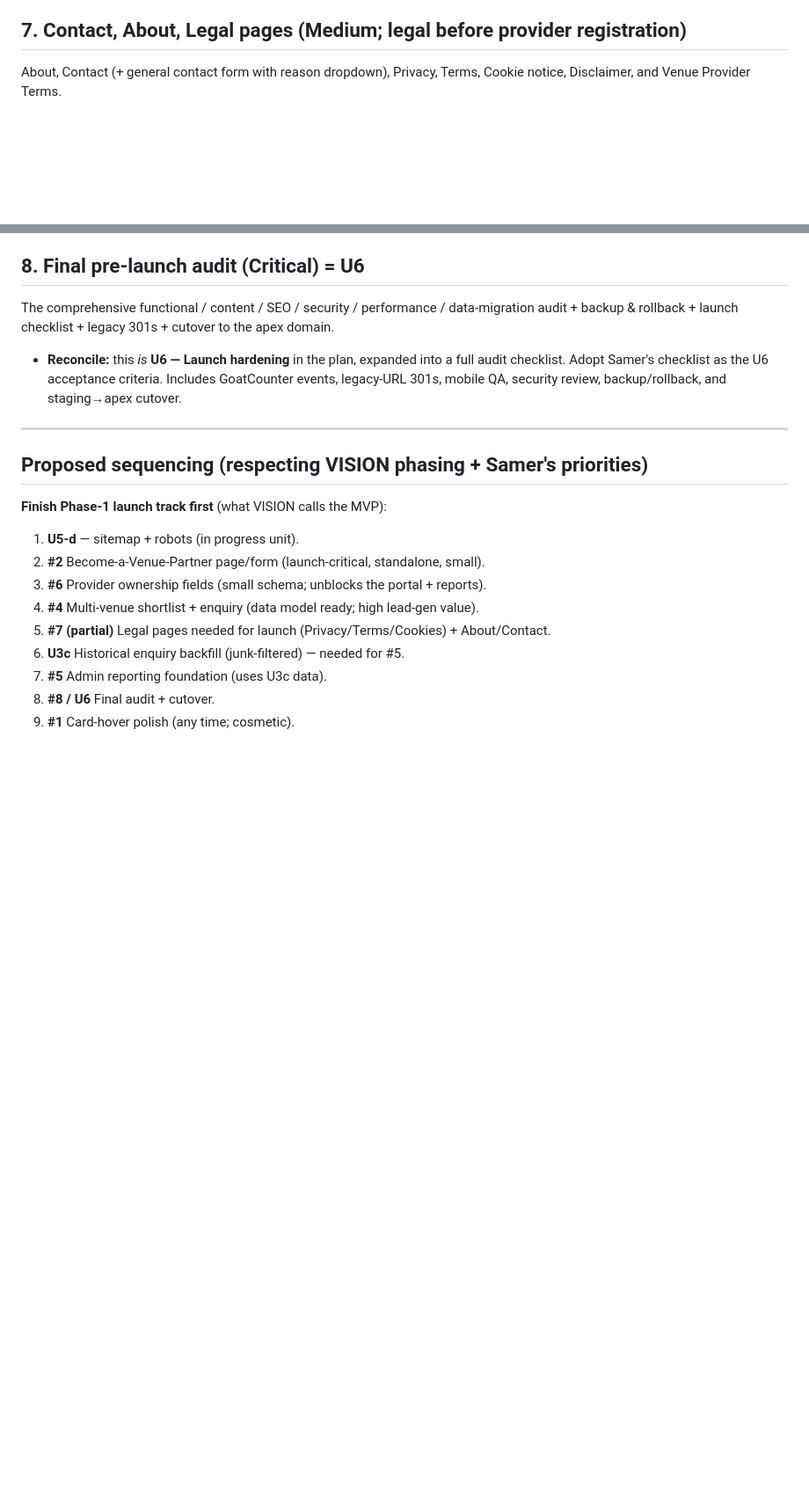
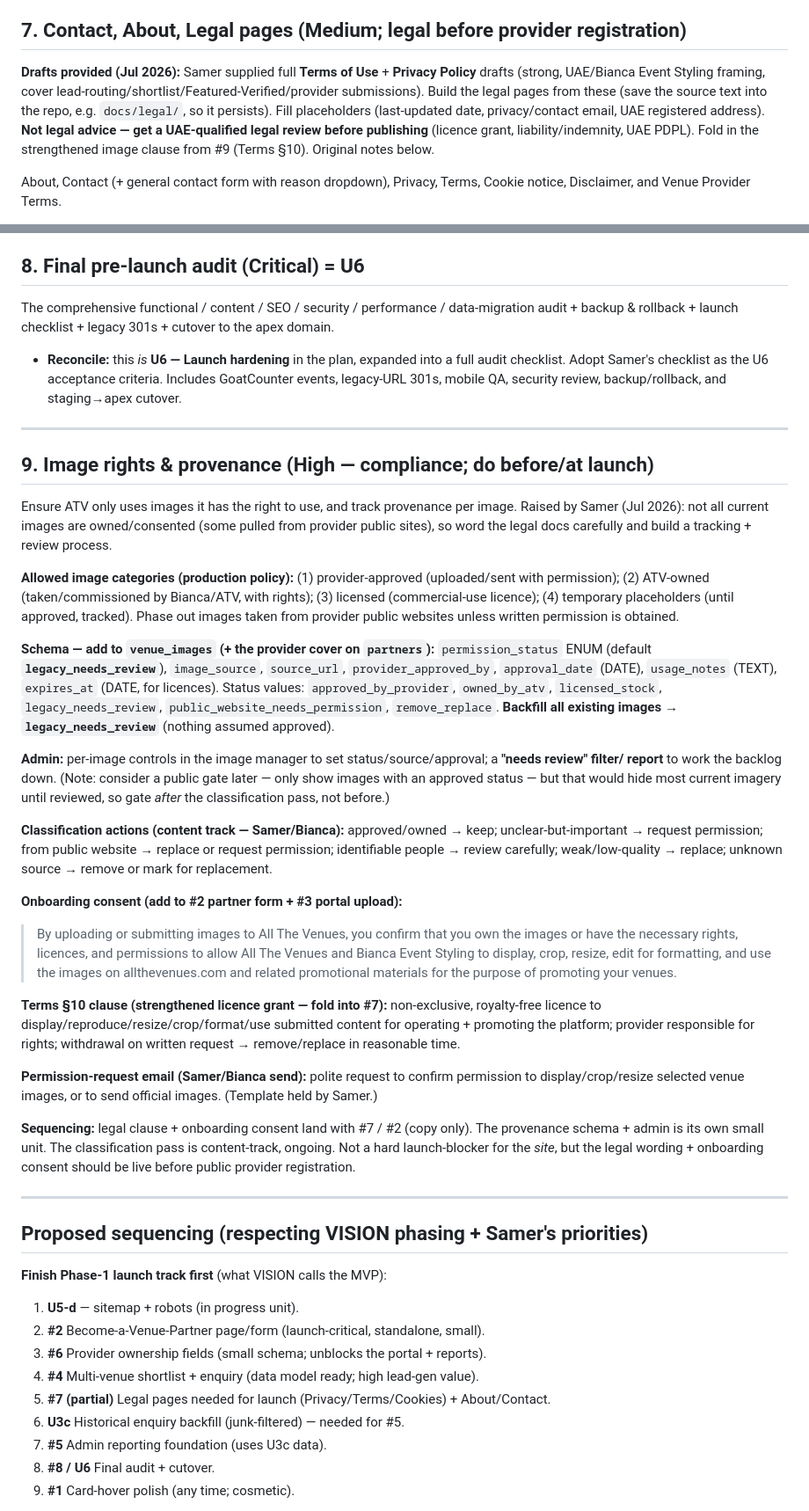
Before and after one commit to sameraoudi/allthevenues-v2, a Markdown page: docs/ATV-BACKLOG.md, 2 parts joined by grey strips. Shown at 88% size. Drawn GitHub-style; blank space fills up the shorter version.

Commit message:
docs: add image-rights & provenance plan (#9) + legal-drafts note on #7

```diff
--- a/docs/ATV-BACKLOG.md
+++ b/docs/ATV-BACKLOG.md
@@ -94,6 +94,13 @@ provider assignment.
 - **Fits:** small schema unit; do it right before / with #3.
 
 ## 7. Contact, About, Legal pages (Medium; legal before provider registration)
+**Drafts provided (Jul 2026):** Samer supplied full **Terms of Use** + **Privacy Policy** drafts (strong,
+UAE/Bianca Event Styling framing, cover lead-routing/shortlist/Featured-Verified/provider submissions).
+Build the legal pages from these (save the source text into the repo, e.g. `docs/legal/`, so it persists).
+Fill placeholders (last-updated date, privacy/contact email, UAE registered address). **Not legal advice —
+get a UAE-qualified legal review before publishing** (licence grant, liability/indemnity, UAE PDPL). Fold in
+the strengthened image clause from #9 (Terms §10). Original notes below.
+
 About, Contact (+ general contact form with reason dropdown), Privacy, Terms, Cookie notice, Disclaimer, and
 Venue Provider Terms.
 - **Reconcile:** none exist yet; footer has no About/Contact/legal links. Contact form can reuse the enquiry/
@@ -108,6 +115,51 @@ rollback + launch checklist + legacy 301s + cutover to the apex domain.
 - **Reconcile:** this *is* **U6 — Launch hardening** in the plan, expanded into a full audit checklist. Adopt
   Samer's checklist as the U6 acceptance criteria. Includes GoatCounter events, legacy-URL 301s, mobile QA,
   security review, backup/rollback, and staging→apex cutover.
+
+---
+
+## 9. Image rights & provenance (High — compliance; do before/at launch)
+Ensure ATV only uses images it has the right to use, and track provenance per image. Raised by Samer (Jul
+2026): not all current images are owned/consented (some pulled from provider public sites), so word the
+legal docs carefully and build a tracking + review process.
+
+**Allowed image categories (production policy):** (1) provider-approved (uploaded/sent with permission);
+(2) ATV-owned (taken/commissioned by Bianca/ATV, with rights); (3) licensed (commercial-use licence);
+(4) temporary placeholders (until approved, tracked). Phase out images taken from provider public websites
+unless written permission is obtained.
+
+**Schema — add to `venue_images` (+ the provider cover on `partners`):**
+`permission_status` ENUM (default **`legacy_needs_review`**), `image_source`, `source_url`,
+`provider_approved_by`, `approval_date` (DATE), `usage_notes` (TEXT), `expires_at` (DATE, for licences).
+Status values: `approved_by_provider`, `owned_by_atv`, `licensed_stock`, `legacy_needs_review`,
+`public_website_needs_permission`, `remove_replace`. **Backfill all existing images → `legacy_needs_review`**
+(nothing assumed approved).
+
+**Admin:** per-image controls in the image manager to set status/source/approval; a **"needs review" filter/
+report** to work the backlog down. (Note: consider a public gate later — only show images with an approved
+status — but that would hide most current imagery until reviewed, so gate *after* the classification pass,
+not before.)
+
+**Classification actions (content track — Samer/Bianca):** approved/owned → keep; unclear-but-important →
+request permission; from public website → replace or request permission; identifiable people → review
+carefully; weak/low-quality → replace; unknown source → remove or mark for replacement.
+
+**Onboarding consent (add to #2 partner form + #3 portal upload):**
+> By uploading or submitting images to All The Venues, you confirm that you own the images or have the
+> necessary rights, licences, and permissions to allow All The Venues and Bianca Event Styling to display,
+> crop, resize, edit for formatting, and use the images on allthevenues.com and related promotional
+> materials for the purpose of promoting your venues.
+
+**Terms §10 clause (strengthened licence grant — fold into #7):** non-exclusive, royalty-free licence to
+display/reproduce/resize/crop/format/use submitted content for operating + promoting the platform; provider
+responsible for rights; withdrawal on written request → remove/replace in reasonable time.
+
+**Permission-request email (Samer/Bianca send):** polite request to confirm permission to display/crop/resize
+selected venue images, or to send official images. (Template held by Samer.)
+
+**Sequencing:** legal clause + onboarding consent land with #7 / #2 (copy only). The provenance schema + admin
+is its own small unit. The classification pass is content-track, ongoing. Not a hard launch-blocker for the
+*site*, but the legal wording + onboarding consent should be live before public provider registration.
 
 ---
 
```
